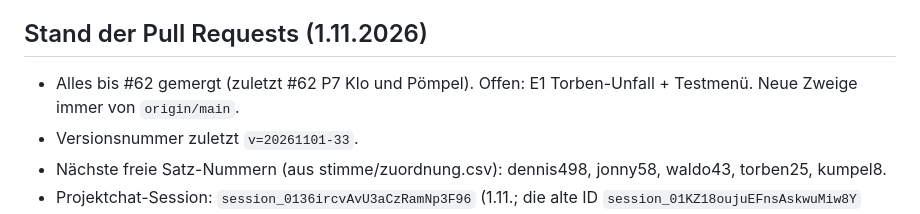
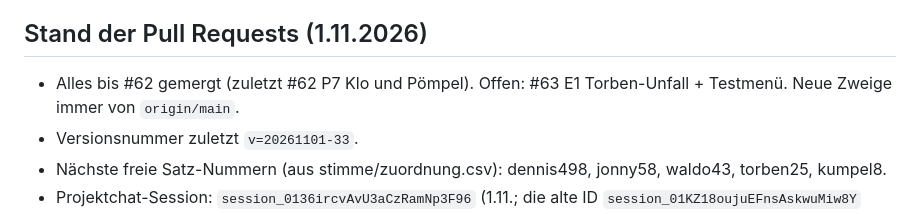
Before and after one commit to joelcode3/schweisskurs-simulator, a Markdown page: CLAUDE.md, the part around the change. Rendered like a GitHub page.

Commit message:
Doku: PR #63 eingetragen
Co-Authored-By: Claude Opus 5.5 <noreply@anthropic.com>
Claude-Session: https://claude.ai/code/session_0136ircvecMg8jHRTdGYRvnn

```diff
--- a/CLAUDE.md
+++ b/CLAUDE.md
@@ -87,7 +87,7 @@
 - KI-Stimmklon ist in dieser Umgebung nicht möglich (huggingface.co gesperrt). Stimmproben nie ins Repo (öffentlich).
 
 ## Stand der Pull Requests (1.11.2026)
-- Alles bis #62 gemergt (zuletzt #62 P7 Klo und Pömpel). Offen: E1 Torben-Unfall + Testmenü. Neue Zweige immer von `origin/main`.
+- Alles bis #62 gemergt (zuletzt #62 P7 Klo und Pömpel). Offen: #63 E1 Torben-Unfall + Testmenü. Neue Zweige immer von `origin/main`.
 - Versionsnummer zuletzt `v=20261101-33`.
 - Nächste freie Satz-Nummern (aus stimme/zuordnung.csv): dennis498, jonny58, waldo43, torben25, kumpel8.
 - Projektchat-Session: `session_0136ircvAvU3aCzRamNp3F96` (1.11.; die alte ID `session_01KZ18oujuEFnsAskwuMiw8Y` oben ist veraltet).
```
